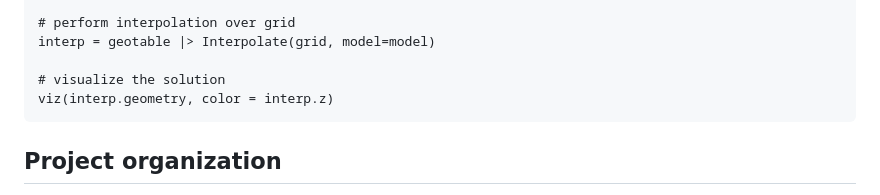
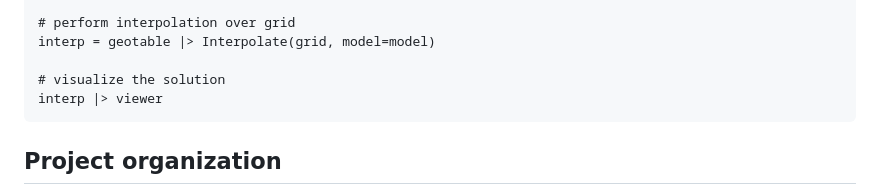
Before and after one commit to JuliaEarth/GeoStats.jl, a Markdown page: docs/src/index.md, the part around the change. GitHub-like rendering.

````diff
--- a/docs/src/index.md
+++ b/docs/src/index.md
@@ -123,7 +123,7 @@ model = Kriging(GaussianVariogram(range=35.))
 interp = geotable |> Interpolate(grid, model=model)
 
 # visualize the solution
-viz(interp.geometry, color = interp.z)
+interp |> viewer
 ```
 
 ## Project organization
````
